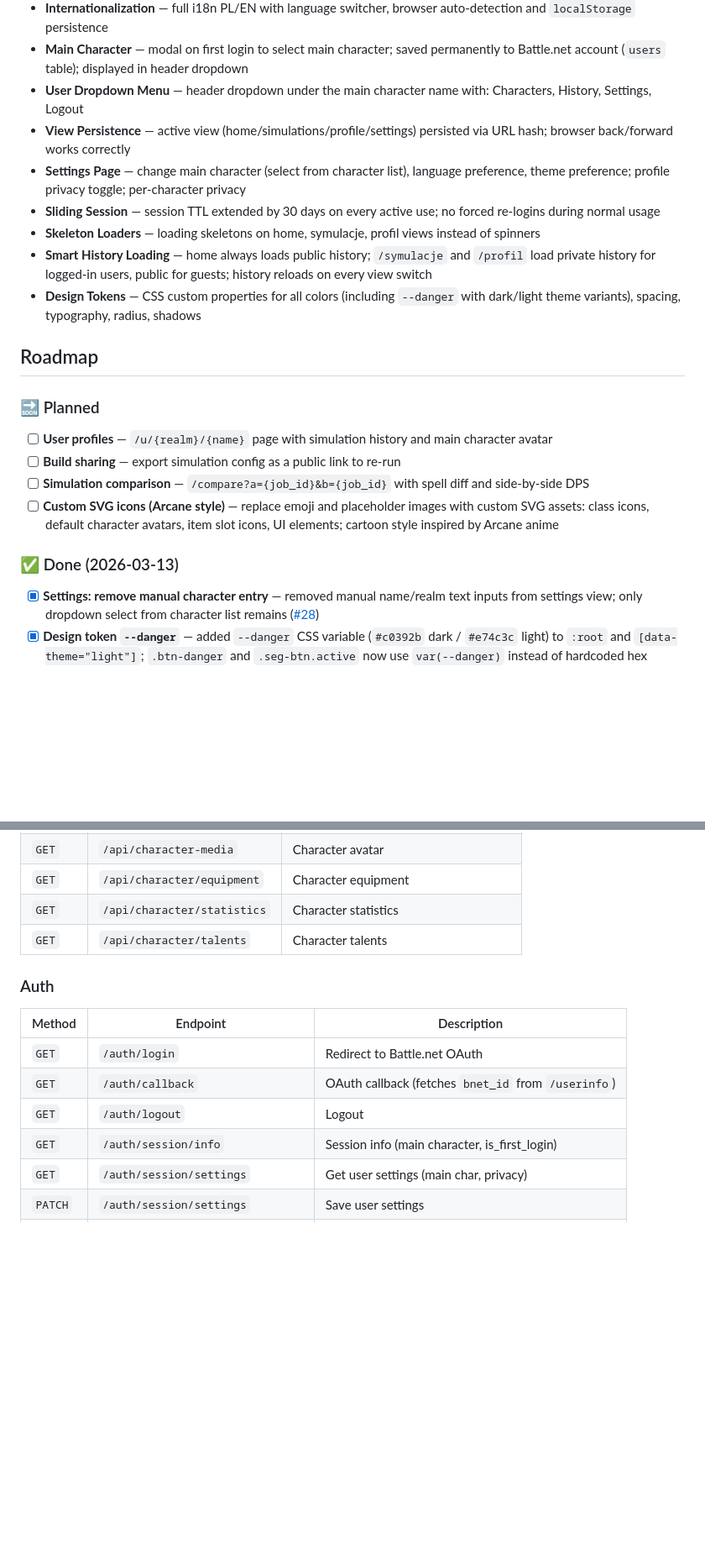
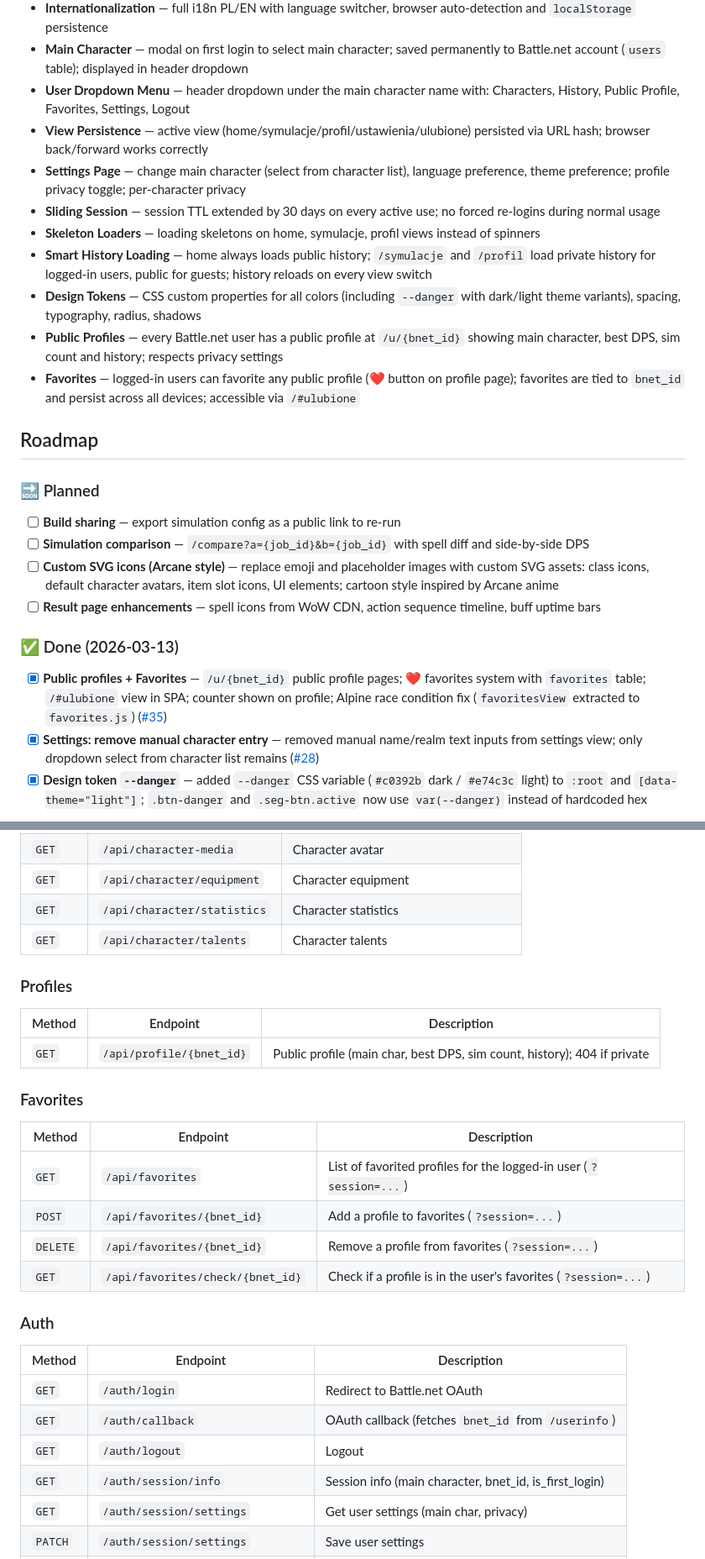
Before and after one commit to MiyazakiTakara/simcraft-web, a Markdown page: README.md, 2 parts joined by grey strips. Shown at 84% size. GitHub-like rendering; blank space fills up the shorter version.

```diff
--- a/README.md
+++ b/README.md
@@ -33,23 +33,26 @@ A web-based DPS simulator for World of Warcraft powered by SimulationCraft.
 - **Watchdog** — automatic cleanup of old jobs and timeout handling
 - **Internationalization** — full i18n PL/EN with language switcher, browser auto-detection and `localStorage` persistence
 - **Main Character** — modal on first login to select main character; saved permanently to Battle.net account (`users` table); displayed in header dropdown
-- **User Dropdown Menu** — header dropdown under the main character name with: Characters, History, Settings, Logout
-- **View Persistence** — active view (home/simulations/profile/settings) persisted via URL hash; browser back/forward works correctly
+- **User Dropdown Menu** — header dropdown under the main character name with: Characters, History, Public Profile, Favorites, Settings, Logout
+- **View Persistence** — active view (home/symulacje/profil/ustawienia/ulubione) persisted via URL hash; browser back/forward works correctly
 - **Settings Page** — change main character (select from character list), language preference, theme preference; profile privacy toggle; per-character privacy
 - **Sliding Session** — session TTL extended by 30 days on every active use; no forced re-logins during normal usage
 - **Skeleton Loaders** — loading skeletons on home, symulacje, profil views instead of spinners
 - **Smart History Loading** — home always loads public history; `/symulacje` and `/profil` load private history for logged-in users, public for guests; history reloads on every view switch
 - **Design Tokens** — CSS custom properties for all colors (including `--danger` with dark/light theme variants), spacing, typography, radius, shadows
+- **Public Profiles** — every Battle.net user has a public profile at `/u/{bnet_id}` showing main character, best DPS, sim count and history; respects privacy settings
+- **Favorites** — logged-in users can favorite any public profile (❤️ button on profile page); favorites are tied to `bnet_id` and persist across all devices; accessible via `/#ulubione`
 
 ## Roadmap
 
 ### 🔜 Planned
-- [ ] **User profiles** — `/u/{realm}/{name}` page with simulation history and main character avatar
 - [ ] **Build sharing** — export simulation config as a public link to re-run
 - [ ] **Simulation comparison** — `/compare?a={job_id}&b={job_id}` with spell diff and side-by-side DPS
 - [ ] **Custom SVG icons (Arcane style)** — replace emoji and placeholder images with custom SVG assets: class icons, default character avatars, item slot icons, UI elements; cartoon style inspired by Arcane anime
+- [ ] **Result page enhancements** — spell icons from WoW CDN, action sequence timeline, buff uptime bars
 
 ### ✅ Done (2026-03-13)
+- [x] **Public profiles + Favorites** — `/u/{bnet_id}` public profile pages; ❤️ favorites system with `favorites` table; `/#ulubione` view in SPA; counter shown on profile; Alpine race condition fix (`favoritesView` extracted to `favorites.js`) ([#35](https://github.com/MiyazakiTakara/simcraft-web/issues/35))
 - [x] **Settings: remove manual character entry** — removed manual name/realm text inputs from settings view; only dropdown select from character list remains ([#28](https://github.com/MiyazakiTakara/simcraft-web/issues/28))
 - [x] **Design token `--danger`** — added `--danger` CSS variable (`#c0392b` dark / `#e74c3c` light) to `:root` and `[data-theme="light"]`; `.btn-danger` and `.seg-btn.active` now use `var(--danger)` instead of hardcoded hex
 
@@ -327,13 +337,26 @@ All visual constants are defined as CSS custom properties in `:root` and overrid
 | `GET` | `/api/character/statistics` | Character statistics |
 | `GET` | `/api/character/talents` | Character talents |
 
+### Profiles
+| Method | Endpoint | Description |
+|--------|----------|-------------|
+| `GET` | `/api/profile/{bnet_id}` | Public profile (main char, best DPS, sim count, history); 404 if private |
+
+### Favorites
+| Method | Endpoint | Description |
+|--------|----------|-------------|
+| `GET` | `/api/favorites` | List of favorited profiles for the logged-in user (`?session=...`) |
+| `POST` | `/api/favorites/{bnet_id}` | Add a profile to favorites (`?session=...`) |
+| `DELETE` | `/api/favorites/{bnet_id}` | Remove a profile from favorites (`?session=...`) |
+| `GET` | `/api/favorites/check/{bnet_id}` | Check if a profile is in the user's favorites (`?session=...`) |
+
 ### Auth
 | Method | Endpoint | Description |
 |--------|----------|-------------|
 | `GET` | `/auth/login` | Redirect to Battle.net OAuth |
 | `GET` | `/auth/callback` | OAuth callback (fetches `bnet_id` from `/userinfo`) |
 | `GET` | `/auth/logout` | Logout |
-| `GET` | `/auth/session/info` | Session info (main character, is_first_login) |
+| `GET` | `/auth/session/info` | Session info (main character, bnet_id, is_first_login) |
 | `GET` | `/auth/session/settings` | Get user settings (main char, privacy) |
 | `PATCH` | `/auth/session/settings` | Save user settings |
 | `PATCH` | `/auth/session/main-character` | Set main character |
```
Also changed, not shown: other parts of README.md (+19 -11 lines).
